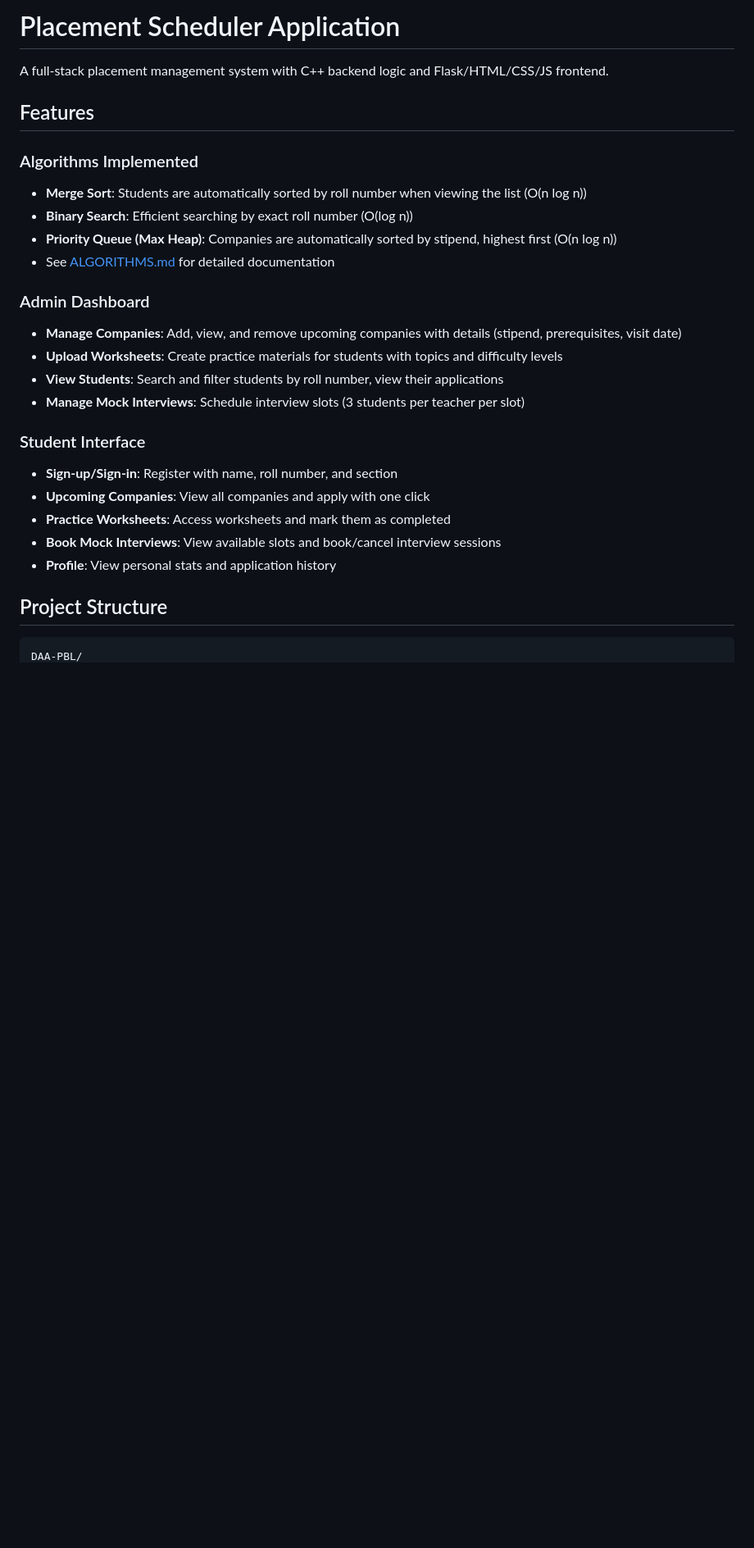
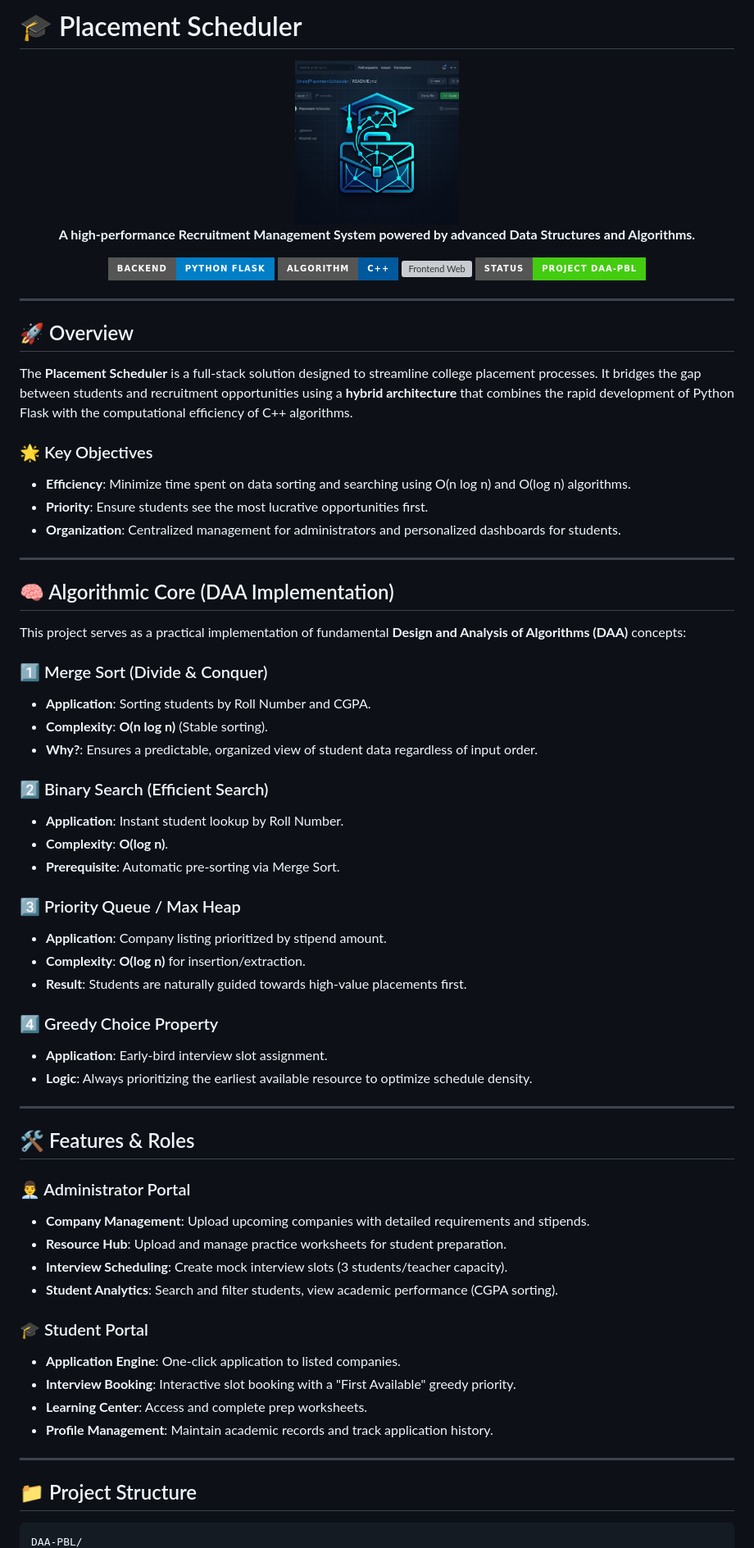
Before and after one commit to purvanshjoshi/Placement-Scheduler-DAA-PBL, a Markdown page: README.md, the part around the change printed below. Shown: that part at 82% size. Drawn GitHub-style; pictures changed too: assets/logo.png (added); badges without logos; blank space fills up the shorter version; grey boxes are pictures that could not be loaded.

Commit message:
Overhaul README with professional design and logo

````diff
--- a/README.md
+++ b/README.md
@@ -1,29 +1,75 @@
-# Placement Scheduler Application
+# 🎓 Placement Scheduler
 
-A full-stack placement management system with C++ backend logic and Flask/HTML/CSS/JS frontend.
+<div align="center">
+  <img src="assets/logo.png" alt="Placement Scheduler Logo" width="200" />
+</div>
 
-## Features
+<p align="center">
+  <strong>A high-performance Recruitment Management System powered by advanced Data Structures and Algorithms.</strong>
+</p>
 
-### Algorithms Implemented
-- **Merge Sort**: Students are automatically sorted by roll number when viewing the list (O(n log n))
-- **Binary Search**: Efficient searching by exact roll number (O(log n))
-- **Priority Queue (Max Heap)**: Companies are automatically sorted by stipend, highest first (O(n log n))
-- See [ALGORITHMS.md](ALGORITHMS.md) for detailed documentation
+<p align="center">
+  <img src="https://img.shields.io/badge/Backend-Python%20Flask-blue?style=for-the-badge&logo=flask" alt="Backend Flask" />
+  <img src="https://img.shields.io/badge/Algorithm-C%2B%2B-00599C?style=for-the-badge&logo=c%2B%2B" alt="Algorithm C++" />
+  <img src="https://img.shields.io/badge/Frontend-HTML/CSS/JS-orange?style=for-the-badge&logo=javascript" alt="Frontend Web" />
+  <img src="https://img.shields.io/badge/Status-Project%20DAA--PBL-success?style=for-the-badge" alt="Project Status" />
+</p>
 
-### Admin Dashboard
-- **Manage Companies**: Add, view, and remove upcoming companies with details (stipend, prerequisites, visit date)
-- **Upload Worksheets**: Create practice materials for students with topics and difficulty levels
-- **View Students**: Search and filter students by roll number, view their applications
-- **Manage Mock Interviews**: Schedule interview slots (3 students per teacher per slot)
+---
 
-### Student Interface
-- **Sign-up/Sign-in**: Register with name, roll number, and section
-- **Upcoming Companies**: View all companies and apply with one click
-- **Practice Worksheets**: Access worksheets and mark them as completed
-- **Book Mock Interviews**: View available slots and book/cancel interview sessions
-- **Profile**: View personal stats and application history
+## 🚀 Overview
 
-## Project Structure
+The **Placement Scheduler** is a full-stack solution designed to streamline college placement processes. It bridges the gap between students and recruitment opportunities using a **hybrid architecture** that combines the rapid development of Python Flask with the computational efficiency of C++ algorithms.
 
-```
+### 🌟 Key Objectives
+- **Efficiency**: Minimize time spent on data sorting and searching using O(n log n) and O(log n) algorithms.
+- **Priority**: Ensure students see the most lucrative opportunities first.
+- **Organization**: Centralized management for administrators and personalized dashboards for students.
+
+---
+
+## 🧠 Algorithmic Core (DAA Implementation)
+
+This project serves as a practical implementation of fundamental **Design and Analysis of Algorithms (DAA)** concepts:
+
+### 1️⃣ Merge Sort (Divide & Conquer)
+- **Application**: Sorting students by Roll Number and CGPA.
+- **Complexity**: **O(n log n)** (Stable sorting).
+- **Why?**: Ensures a predictable, organized view of student data regardless of input order.
+
+### 2️⃣ Binary Search (Efficient Search)
+- **Application**: Instant student lookup by Roll Number.
+- **Complexity**: **O(log n)**.
+- **Prerequisite**: Automatic pre-sorting via Merge Sort.
+
+### 3️⃣ Priority Queue / Max Heap
+- **Application**: Company listing prioritized by stipend amount.
+- **Complexity**: **O(log n)** for insertion/extraction.
+- **Result**: Students are naturally guided towards high-value placements first.
+
+### 4️⃣ Greedy Choice Property
+- **Application**: Early-bird interview slot assignment.
+- **Logic**: Always prioritizing the earliest available resource to optimize schedule density.
+
+---
+
+## 🛠️ Features & Roles
+
+### 👨‍💼 Administrator Portal
+- **Company Management**: Upload upcoming companies with detailed requirements and stipends.
+- **Resource Hub**: Upload and manage practice worksheets for student preparation.
+- **Interview Scheduling**: Create mock interview slots (3 students/teacher capacity).
+- **Student Analytics**: Search and filter students, view academic performance (CGPA sorting).
+
+### 🎓 Student Portal
+- **Application Engine**: One-click application to listed companies.
+- **Interview Booking**: Interactive slot booking with a "First Available" greedy priority.
+- **Learning Center**: Access and complete prep worksheets.
+- **Profile Management**: Maintain academic records and track application history.
+
+---
+
+## 📁 Project Structure
+
+```bash
 DAA-PBL/
````
Also changed, not shown: other parts of README.md (+32 -134 lines).
